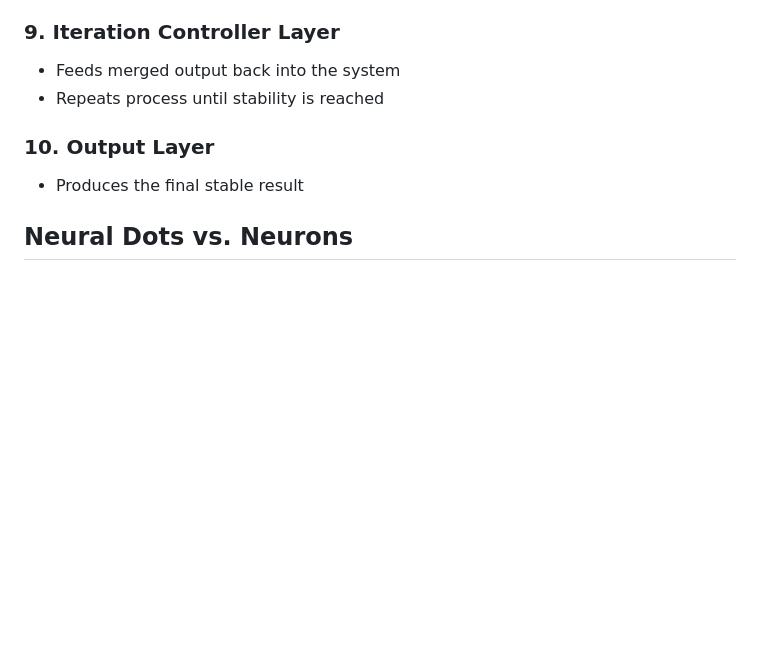
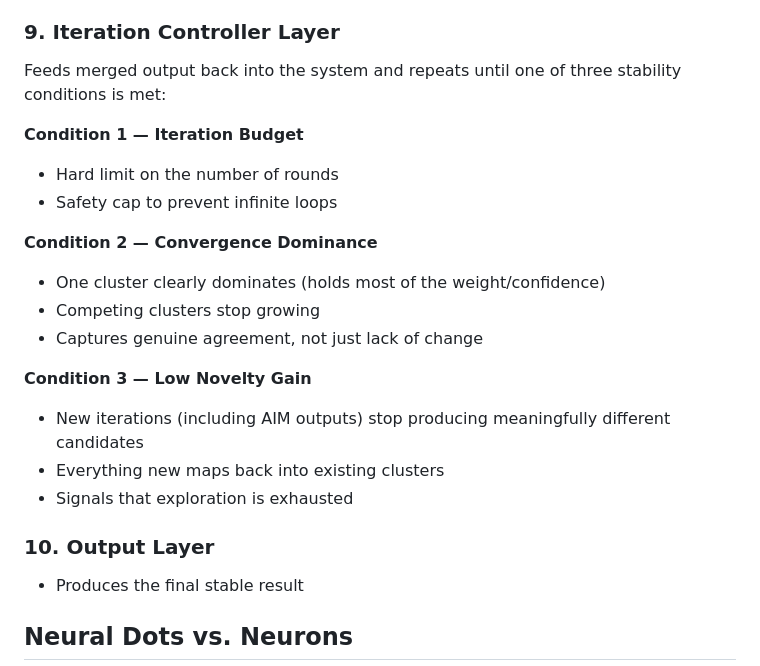
Before and after one commit to Tolu23456/IECNN, a Markdown page: iecnn_notes.md, the part around the change. GitHub-like rendering; blank space fills up the shorter version.

Commit message:
Add detailed stopping conditions for iteration control
Update the Iteration Controller Layer notes to include the three stability conditions: iteration budget, convergence dominance, and low novelty gain.

Replit-Commit-Author: Agent
Replit-Commit-Session-Id: 5f22c544-fb2a-4bfc-b869-d1ce1e059f9b
Replit-Commit-Checkpoint-Type: full_checkpoint
Replit-Commit-Event-Id: 86be6471-e427-44be-bb49-5c5733b15581
Replit-Helium-Checkpoint-Created: true

```diff
--- a/iecnn_notes.md
+++ b/iecnn_notes.md
@@ -60,8 +60,22 @@ Pruning happens in three stages across a round:
 - Goal: enforce clear convergence
 
 ### 9. Iteration Controller Layer
-- Feeds merged output back into the system
-- Repeats process until stability is reached
+
+Feeds merged output back into the system and repeats until one of three stability conditions is met:
+
+**Condition 1 — Iteration Budget**
+- Hard limit on the number of rounds
+- Safety cap to prevent infinite loops
+
+**Condition 2 — Convergence Dominance**
+- One cluster clearly dominates (holds most of the weight/confidence)
+- Competing clusters stop growing
+- Captures genuine agreement, not just lack of change
+
+**Condition 3 — Low Novelty Gain**
+- New iterations (including AIM outputs) stop producing meaningfully different candidates
+- Everything new maps back into existing clusters
+- Signals that exploration is exhausted
 
 ### 10. Output Layer
 - Produces the final stable result
```
